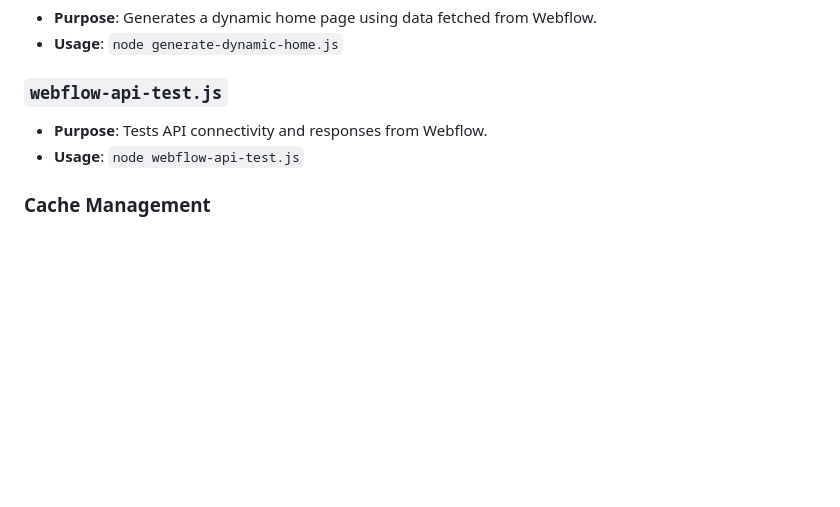
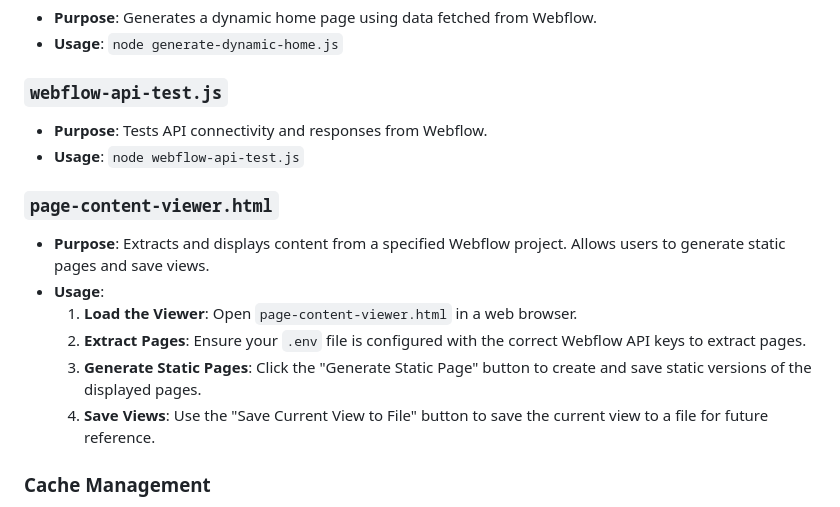
Before and after one commit to brianboyl/evp-standalone, a Markdown page: PROJECT_DOCUMENTATION.md, the part around the change printed below. GitHub-like rendering; blank space fills up the shorter version.

```diff
--- a/PROJECT_DOCUMENTATION.md
+++ b/PROJECT_DOCUMENTATION.md
@@ -104,6 +144,14 @@ ExploreVisitPlay is a dynamic travel blog that integrates with Webflow CMS to di
 - **Purpose**: Tests API connectivity and responses from Webflow.
 - **Usage**: `node webflow-api-test.js`
 
+### `page-content-viewer.html`
+- **Purpose**: Extracts and displays content from a specified Webflow project. Allows users to generate static pages and save views.
+- **Usage**:
+  1. **Load the Viewer**: Open `page-content-viewer.html` in a web browser.
+  2. **Extract Pages**: Ensure your `.env` file is configured with the correct Webflow API keys to extract pages.
+  3. **Generate Static Pages**: Click the "Generate Static Page" button to create and save static versions of the displayed pages.
+  4. **Save Views**: Use the "Save Current View to File" button to save the current view to a file for future reference.
+
 ### Cache Management
 - **Implementation**: Integrated within `generate-dynamic-home.js`.
 - **Instructions**: Caching is automatic. Cached data is stored in the `/tmp` directory in Vercel or the `cache` directory locally.
```
Also changed, not shown: other parts of PROJECT_DOCUMENTATION.md (+40 -0 lines).
